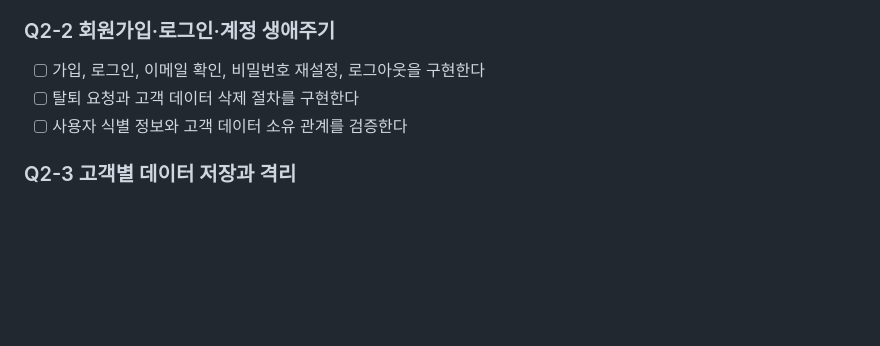
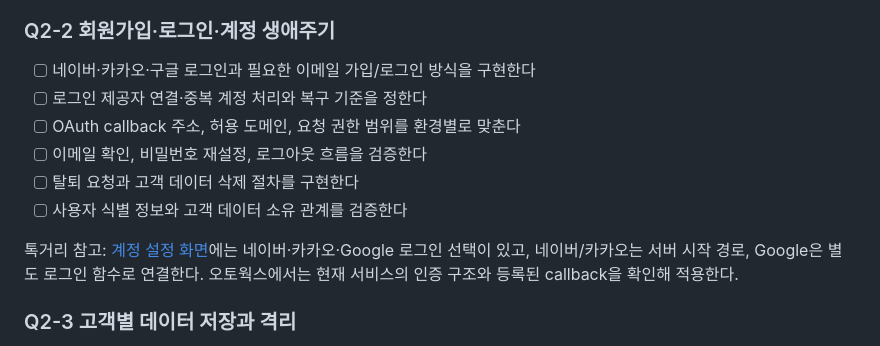
Before and after one commit to autowork-pixel/autoworks, a Markdown page: QUEST_LOG.md, the part around the change. GitHub-like rendering; blank space fills up the shorter version.

Commit message:
Add Talkgeori social login requirements to account quest

```diff
--- a/QUEST_LOG.md
+++ b/QUEST_LOG.md
@@ -55,9 +55,14 @@
 - [ ] 도메인과 배포 주소는 베타/결제 신청 전 확정한다
 
 ### Q2-2 회원가입·로그인·계정 생애주기
-- [ ] 가입, 로그인, 이메일 확인, 비밀번호 재설정, 로그아웃을 구현한다
+- [ ] 네이버·카카오·구글 로그인과 필요한 이메일 가입/로그인 방식을 구현한다
+- [ ] 로그인 제공자 연결·중복 계정 처리와 복구 기준을 정한다
+- [ ] OAuth callback 주소, 허용 도메인, 요청 권한 범위를 환경별로 맞춘다
+- [ ] 이메일 확인, 비밀번호 재설정, 로그아웃 흐름을 검증한다
 - [ ] 탈퇴 요청과 고객 데이터 삭제 절차를 구현한다
 - [ ] 사용자 식별 정보와 고객 데이터 소유 관계를 검증한다
+
+톡거리 참고: [계정 설정 화면](https://github.com/autowork-pixel/talkgeori/blob/main/web-prototype/app/settings/page.tsx)에는 네이버·카카오·Google 로그인 선택이 있고, 네이버/카카오는 서버 시작 경로, Google은 별도 로그인 함수로 연결한다. 오토웍스에서는 현재 서비스의 인증 구조와 등록된 callback을 확인해 적용한다.
 
 ### Q2-3 고객별 데이터 저장과 격리
 - [ ] 고객별 프로젝트·입력값·실행 내역·결과·사용량을 저장한다
```
